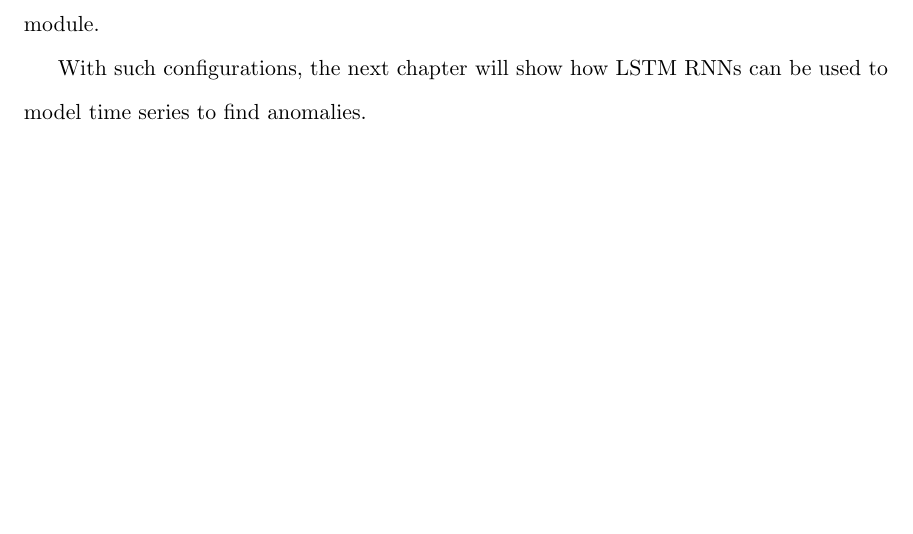
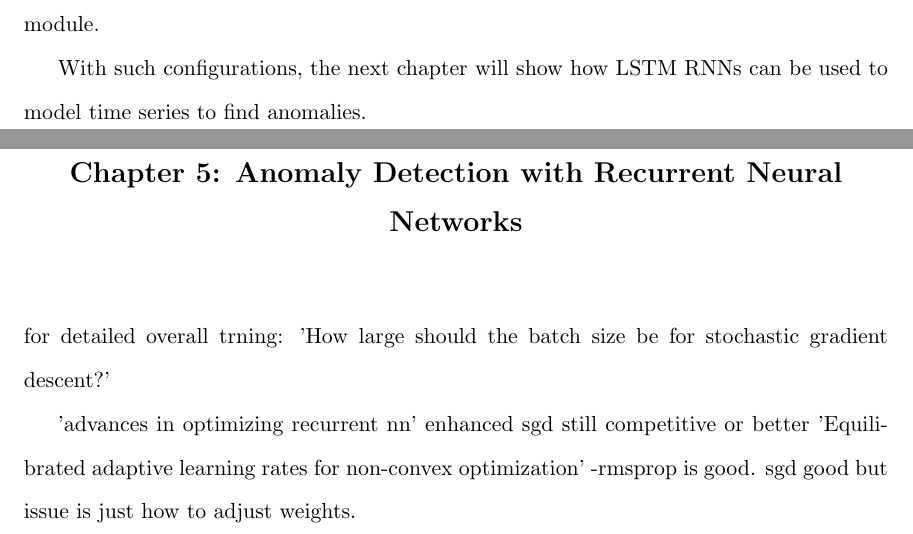
Before and after one commit to majidaldo/tsad-docs, a LaTeX thesis (thesis.tex, which reads experiment.tex): part of page 39 of 51 before the commit and two parts of pages 40 and 41 of 53 after it, the two joined at a grey line, cut so that both start at the same text, the shorter picture padded with empty space. Compiled offline with pdfLaTeX.

Commit message:
init experiment

```diff
--- /dev/null
+++ b/experiment.tex
@@ -0,0 +1,16 @@
+% experiment is different from conclusions
+
+\chapter[]{Anomaly Detection with Recurrent Neural Networks}
+
+
+for detailed overall trning: 'How large should the batch size be for stochastic gradient descent?'
+
+
+'advances in optimizing recurrent nn' enhanced sgd still competitive or better
+'Equilibrated adaptive learning rates for non-convex optimization' -rmsprop is good. sgd good but issue is just how to adjust weights.
+
+
+%%% Local Variables:
+%%% mode: latex
+%%% TeX-master: "thesis"
+%%% End:
```
Also changed, not shown: thesis.tex (+1 -0 lines).
